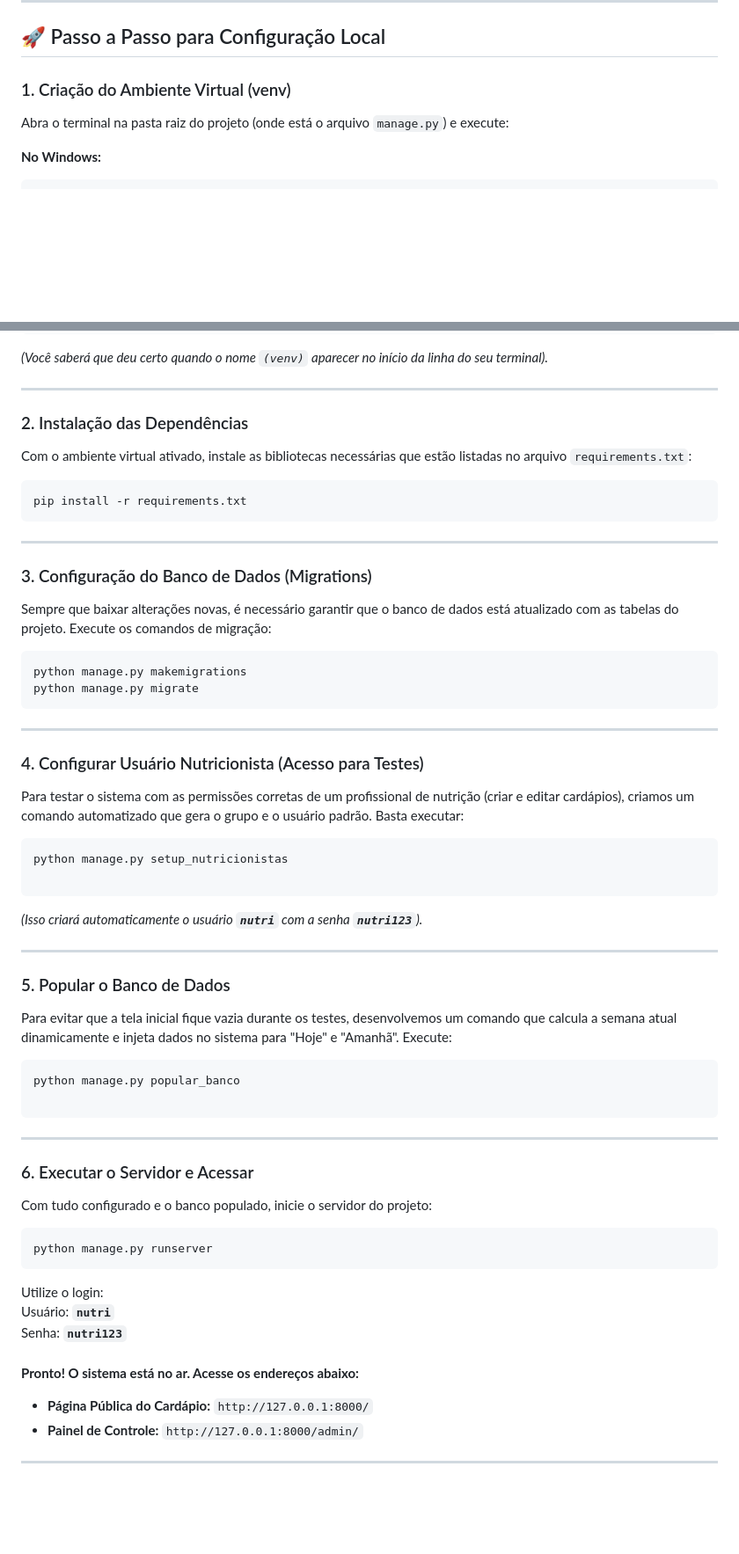
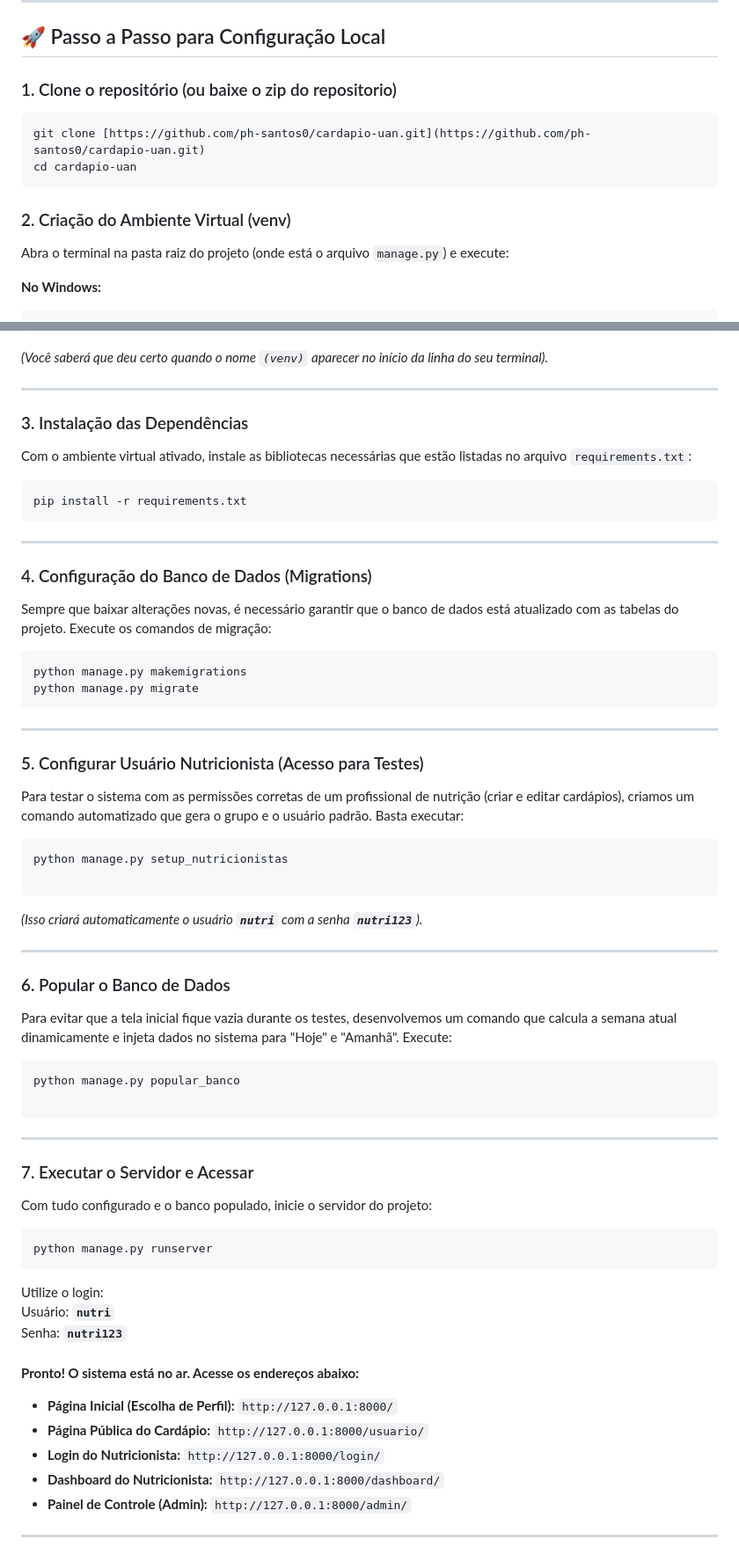
Before and after one commit to ph-santos0/cardapio-uan, a Markdown page: README.md, 2 parts joined by grey strips. Shown at 88% size. Drawn GitHub-style; blank space fills up the shorter version.

Commit message:
Update README steps for clarity and sequence

````diff
--- a/README.md
+++ b/README.md
@@ -38,7 +38,12 @@ Antes de começar, certifique-se de ter instalado em sua máquina:
 
 ## 🚀 Passo a Passo para Configuração Local
 
-### 1. Criação do Ambiente Virtual (venv)
+### 1. Clone o repositório (ou baixe o zip do repositorio)
+```bash
+git clone [https://github.com/ph-santos0/cardapio-uan.git](https://github.com/ph-santos0/cardapio-uan.git)
+cd cardapio-uan
+```
+### 2. Criação do Ambiente Virtual (venv)
 
 Abra o terminal na pasta raiz do projeto (onde está o arquivo `manage.py`) e execute:
 
@@ -57,7 +62,7 @@ source venv/bin/activate
 
 ---
 
-### 2. Instalação das Dependências
+### 3. Instalação das Dependências
 Com o ambiente virtual ativado, instale as bibliotecas necessárias que estão listadas no arquivo `requirements.txt`:
 ```bash
 pip install -r requirements.txt
@@ -65,7 +70,7 @@ pip install -r requirements.txt
 
 ---
 
-### 3. Configuração do Banco de Dados (Migrations)
+### 4. Configuração do Banco de Dados (Migrations)
 Sempre que baixar alterações novas, é necessário garantir que o banco de dados está atualizado com as tabelas do projeto. Execute os comandos de migração:
 ```bash
 python manage.py makemigrations
@@ -74,7 +79,7 @@ python manage.py migrate
 
 ---
 
-### 4. Configurar Usuário Nutricionista (Acesso para Testes)
+### 5. Configurar Usuário Nutricionista (Acesso para Testes)
 Para testar o sistema com as permissões corretas de um profissional de nutrição (criar e editar cardápios), criamos um comando automatizado que gera o grupo e o usuário padrão.
 Basta executar:
 
@@ -87,7 +92,7 @@ python manage.py setup_nutricionistas
 
 ---
 
-### 5. Popular o Banco de Dados
+### 6. Popular o Banco de Dados
 
 Para evitar que a tela inicial fique vazia durante os testes, desenvolvemos um comando que calcula a semana atual dinamicamente e injeta dados no sistema para "Hoje" e "Amanhã".
 Execute:
@@ -99,7 +104,7 @@ python manage.py popular_banco
 
 ---
 
-### 6. Executar o Servidor e Acessar
+### 7. Executar o Servidor e Acessar
 
 Com tudo configurado e o banco populado, inicie o servidor do projeto:
 
@@ -110,8 +115,11 @@ Utilize o login:<br/>
 Usuário: **`nutri`** <br/>
 Senha: **`nutri123`** <br/> <br/>
 **Pronto! O sistema está no ar. Acesse os endereços abaixo:**
-* **Página Pública do Cardápio:** `http://127.0.0.1:8000/`
-* **Painel de Controle:** `http://127.0.0.1:8000/admin/`
+* **Página Inicial (Escolha de Perfil):** `http://127.0.0.1:8000/`
+* **Página Pública do Cardápio:** `http://127.0.0.1:8000/usuario/`
+* **Login do Nutricionista:** `http://127.0.0.1:8000/login/`
+* **Dashboard do Nutricionista:** `http://127.0.0.1:8000/dashboard/`
+* **Painel de Controle (Admin):** `http://127.0.0.1:8000/admin/`
 
 ---
 
````
